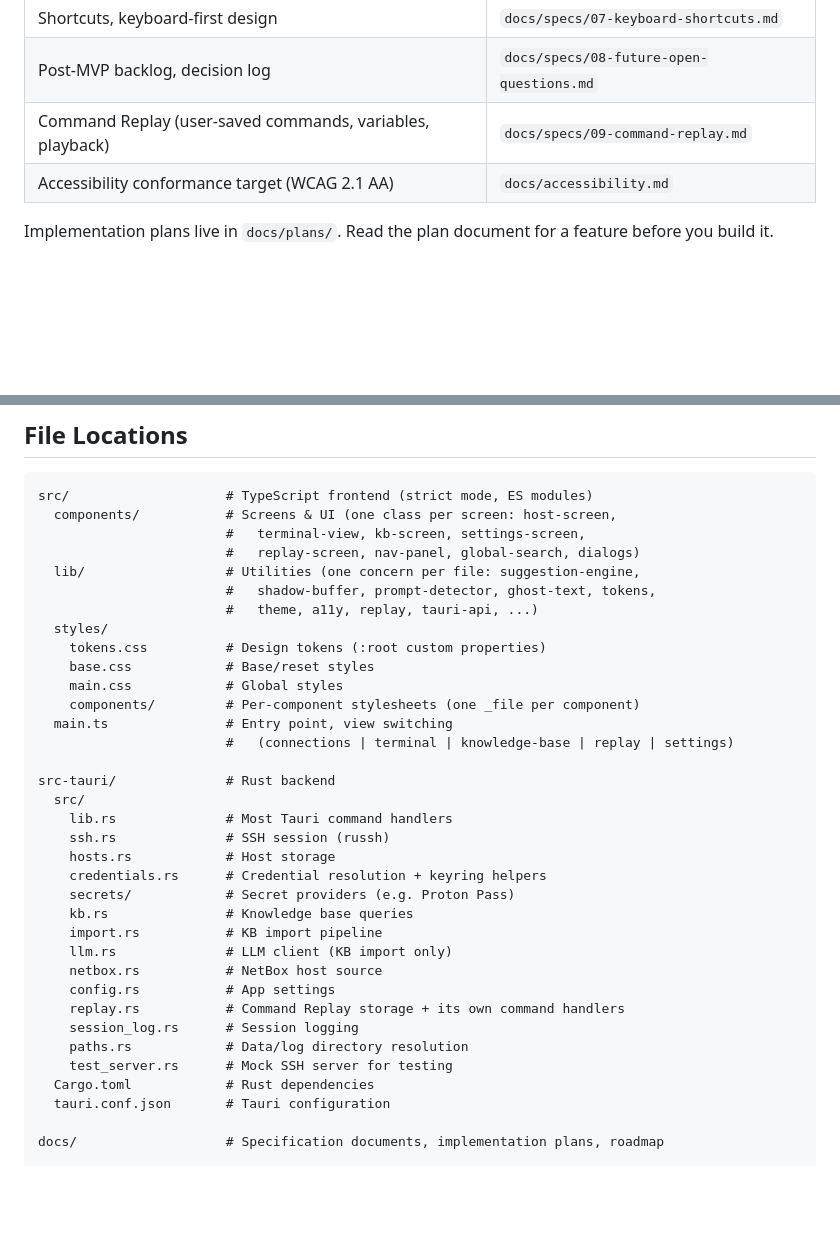
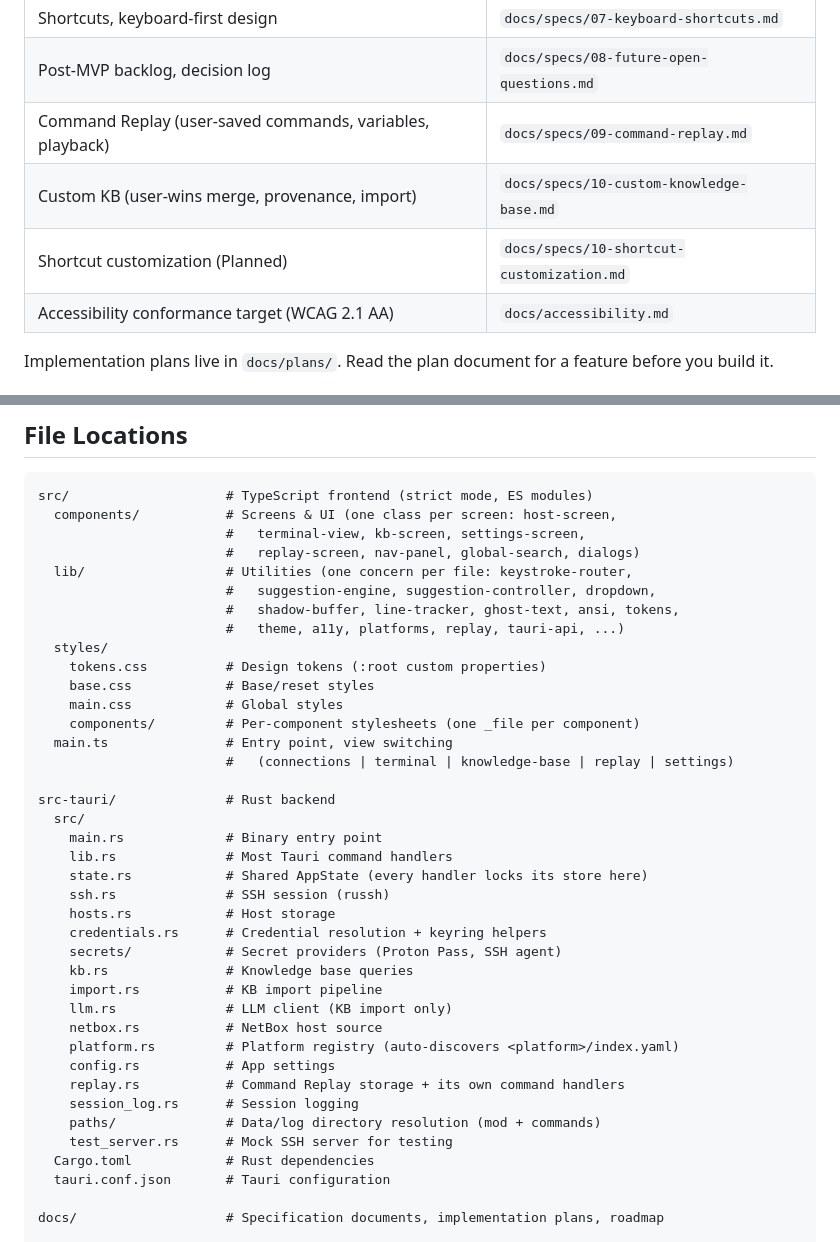
Before and after one commit to bonzo81/comnd, a Markdown page: agents.md, 2 parts joined by grey strips. GitHub-like rendering; blank space fills up the shorter version.

Commit message:
docs: sync agents.md with current module layout

```diff
--- a/agents.md
+++ b/agents.md
@@ -25,6 +25,8 @@ Read these docs before implementing anything in their domain:
 | Shortcuts, keyboard-first design | `docs/specs/07-keyboard-shortcuts.md` |
 | Post-MVP backlog, decision log | `docs/specs/08-future-open-questions.md` |
 | Command Replay (user-saved commands, variables, playback) | `docs/specs/09-command-replay.md` |
+| Custom KB (user-wins merge, provenance, import) | `docs/specs/10-custom-knowledge-base.md` |
+| Shortcut customization (Planned) | `docs/specs/10-shortcut-customization.md` |
 | Accessibility conformance target (WCAG 2.1 AA) | `docs/accessibility.md` |
 
 Implementation plans live in `docs/plans/`. Read the plan document for a feature before you build it.
@@ -95,9 +97,10 @@ src/                    # TypeScript frontend (strict mode, ES modules)
   components/           # Screens & UI (one class per screen: host-screen,
                         #   terminal-view, kb-screen, settings-screen,
                         #   replay-screen, nav-panel, global-search, dialogs)
-  lib/                  # Utilities (one concern per file: suggestion-engine,
-                        #   shadow-buffer, prompt-detector, ghost-text, tokens,
-                        #   theme, a11y, replay, tauri-api, ...)
+  lib/                  # Utilities (one concern per file: keystroke-router,
+                        #   suggestion-engine, suggestion-controller, dropdown,
+                        #   shadow-buffer, line-tracker, ghost-text, ansi, tokens,
+                        #   theme, a11y, platforms, replay, tauri-api, ...)
   styles/
     tokens.css          # Design tokens (:root custom properties)
     base.css            # Base/reset styles
@@ -108,19 +111,22 @@ src/                    # TypeScript frontend (strict mode, ES modules)
 
 src-tauri/              # Rust backend
   src/
+    main.rs             # Binary entry point
     lib.rs              # Most Tauri command handlers
+    state.rs            # Shared AppState (every handler locks its store here)
     ssh.rs              # SSH session (russh)
     hosts.rs            # Host storage
     credentials.rs      # Credential resolution + keyring helpers
-    secrets/            # Secret providers (e.g. Proton Pass)
+    secrets/            # Secret providers (Proton Pass, SSH agent)
     kb.rs               # Knowledge base queries
     import.rs           # KB import pipeline
     llm.rs              # LLM client (KB import only)
     netbox.rs           # NetBox host source
+    platform.rs         # Platform registry (auto-discovers <platform>/index.yaml)
     config.rs           # App settings
     replay.rs           # Command Replay storage + its own command handlers
     session_log.rs      # Session logging
-    paths.rs            # Data/log directory resolution
+    paths/              # Data/log directory resolution (mod + commands)
     test_server.rs      # Mock SSH server for testing
   Cargo.toml            # Rust dependencies
   tauri.conf.json       # Tauri configuration
```
